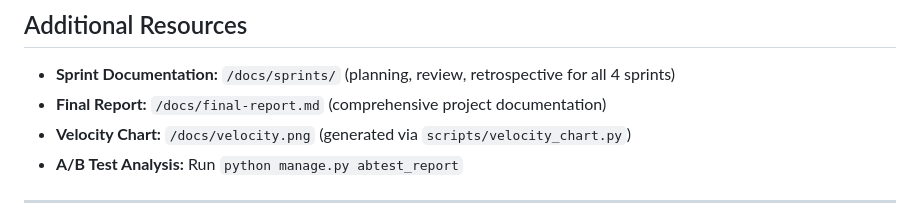
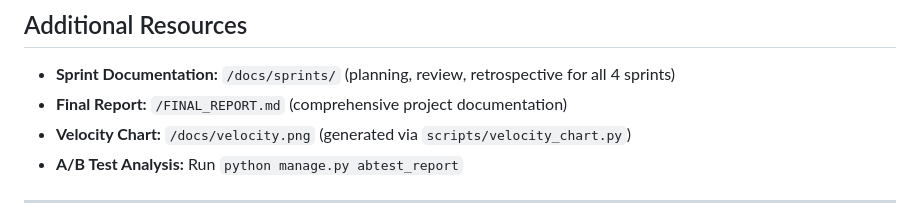
Before and after one commit to she24731/far-storm-project, a Markdown page: README.md, the part around the change. GitHub-like rendering.

Commit message:
Fix README final report link and velocity chart path

```diff
--- a/README.md
+++ b/README.md
@@ -575,7 +575,7 @@ Shows the Kanban-style Task Board view with columns for "To Do", "In progress",
 ## Additional Resources
 
 - **Sprint Documentation:** `/docs/sprints/` (planning, review, retrospective for all 4 sprints)
-- **Final Report:** `/docs/final-report.md` (comprehensive project documentation)
+- **Final Report:** `/FINAL_REPORT.md` (comprehensive project documentation)
 - **Velocity Chart:** `/docs/velocity.png` (generated via `scripts/velocity_chart.py`)
 - **A/B Test Analysis:** Run `python manage.py abtest_report`
 
```
Also changed, not shown: FINAL_REPORT.md (+1 -1 lines).
